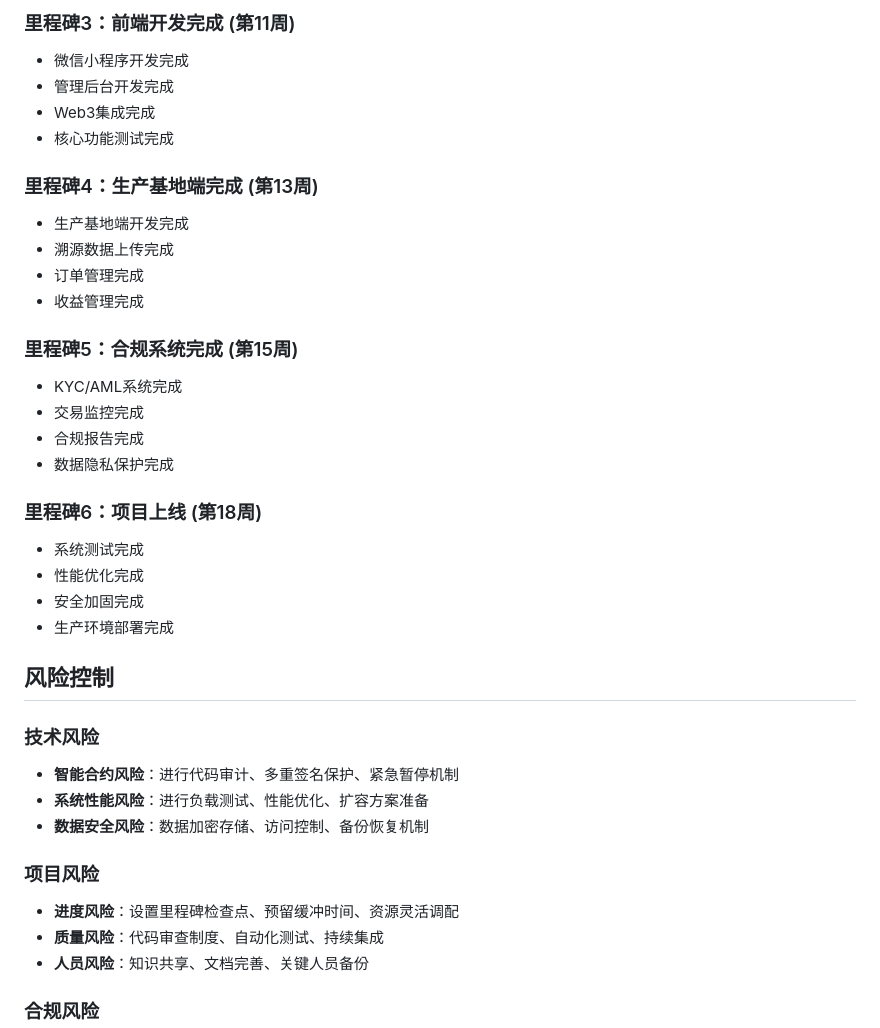
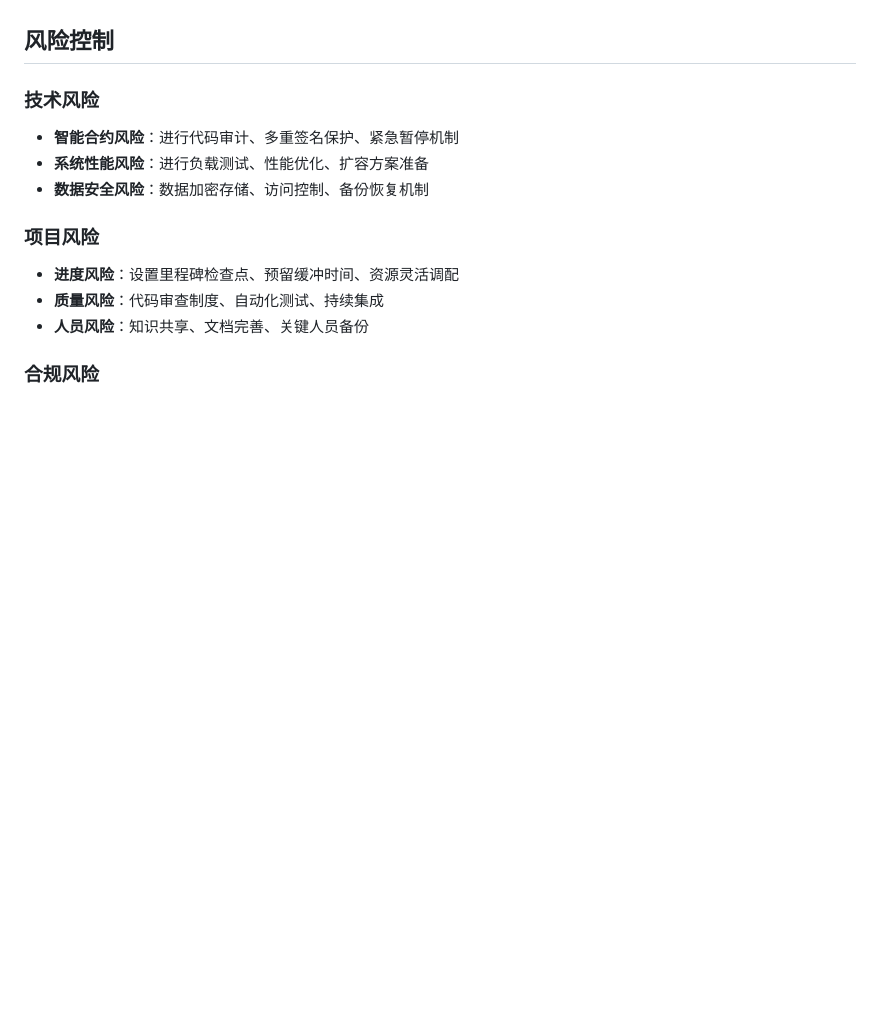
Before and after one commit to zane0623/-, a Markdown page: 钜园农业恐龙蛋荔枝NFT预售平台实现方案.md, the part around the change printed below. GitHub-like rendering; blank space fills up the shorter version.

```diff
--- a/钜园农业恐龙蛋荔枝NFT预售平台实现方案.md
+++ b/钜园农业恐龙蛋荔枝NFT预售平台实现方案.md
@@ -138,26 +106,3 @@
-### 里程碑3：前端开发完成 (第11周)
-- 微信小程序开发完成
-- 管理后台开发完成
-- Web3集成完成
-- 核心功能测试完成
-
-### 里程碑4：生产基地端完成 (第13周)
-- 生产基地端开发完成
-- 溯源数据上传完成
-- 订单管理完成
-- 收益管理完成
-
-### 里程碑5：合规系统完成 (第15周)
-- KYC/AML系统完成
-- 交易监控完成
-- 合规报告完成
-- 数据隐私保护完成
-
-### 里程碑6：项目上线 (第18周)
-- 系统测试完成
-- 性能优化完成
-- 安全加固完成
-- 生产环境部署完成
 
 ## 风险控制
 
```
Also changed, not shown: other parts of 钜园农业恐龙蛋荔枝NFT预售平台实现方案.md (+20 -53 lines).
